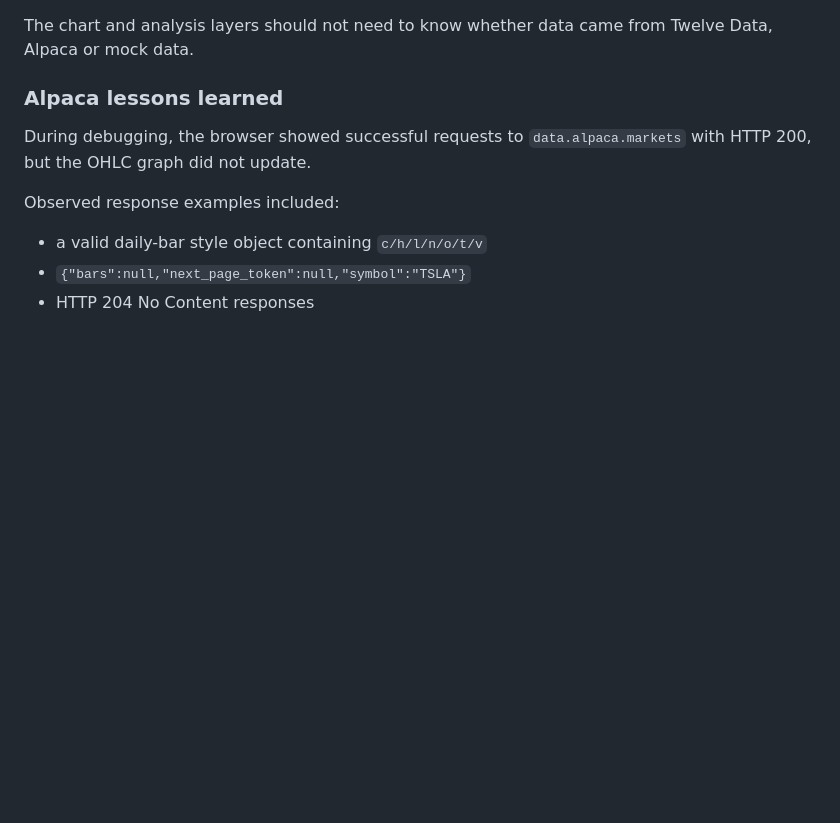
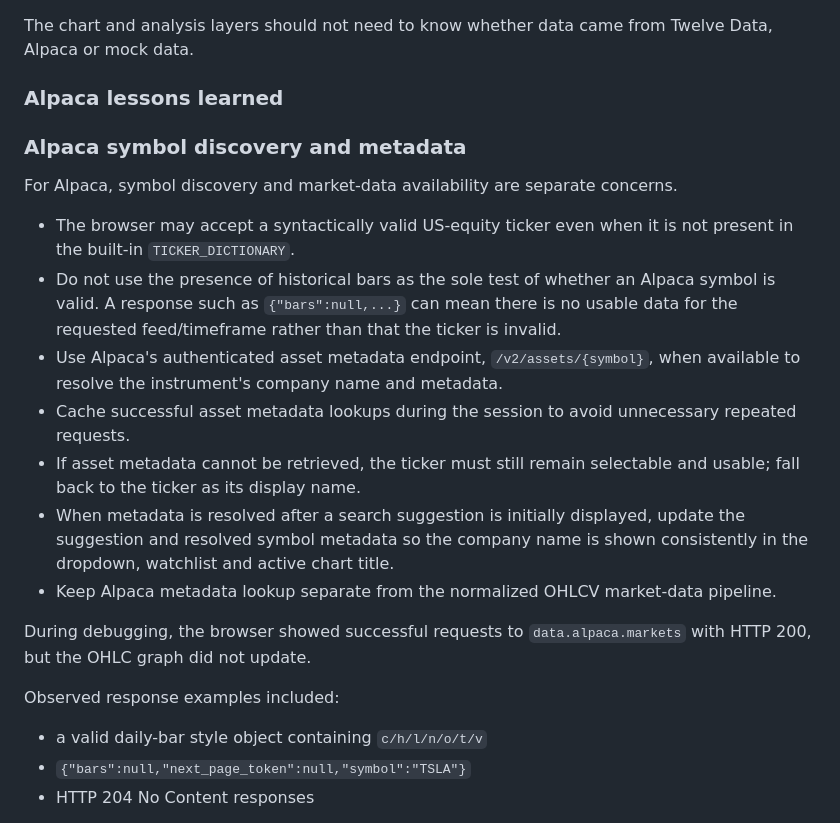
Before and after one commit to tecepeipe/stockdashboard, a Markdown page: skills.md, the part around the change. Rendered like a GitHub page; blank space fills up the shorter version.

Commit message:
Document Alpaca symbol metadata behavior

```diff
--- a/skills.md
+++ b/skills.md
@@ -79,6 +79,20 @@ Preferred pipeline:
 The chart and analysis layers should not need to know whether data came from Twelve Data, Alpaca or mock data.
 
 ### Alpaca lessons learned
+
+### Alpaca symbol discovery and metadata
+
+For Alpaca, symbol discovery and market-data availability are separate concerns.
+
+- The browser may accept a syntactically valid US-equity ticker even when it is not present in the built-in `TICKER_DICTIONARY`.
+- Do not use the presence of historical bars as the sole test of whether an Alpaca symbol is valid. A response such as `{"bars":null,...}` can mean there is no usable data for the requested feed/timeframe rather than that the ticker is invalid.
+- Use Alpaca's authenticated asset metadata endpoint, `/v2/assets/{symbol}`, when available to resolve the instrument's company name and metadata.
+- Cache successful asset metadata lookups during the session to avoid unnecessary repeated requests.
+- If asset metadata cannot be retrieved, the ticker must still remain selectable and usable; fall back to the ticker as its display name.
+- When metadata is resolved after a search suggestion is initially displayed, update the suggestion and resolved symbol metadata so the company name is shown consistently in the dropdown, watchlist and active chart title.
+- Keep Alpaca metadata lookup separate from the normalized OHLCV market-data pipeline.
+
+
 
 During debugging, the browser showed successful requests to `data.alpaca.markets` with HTTP 200, but the OHLC graph did not update.
 
```
